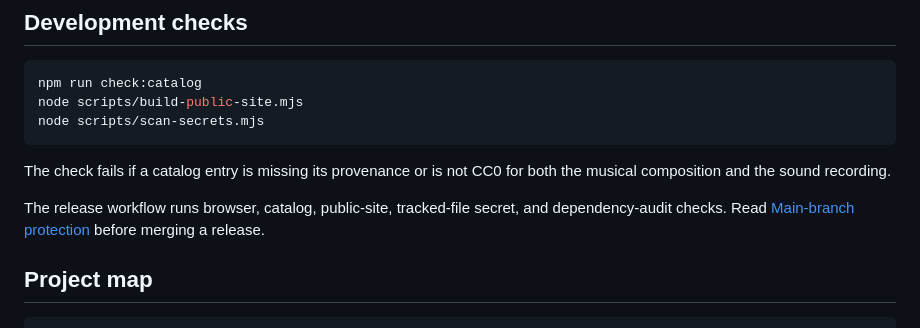
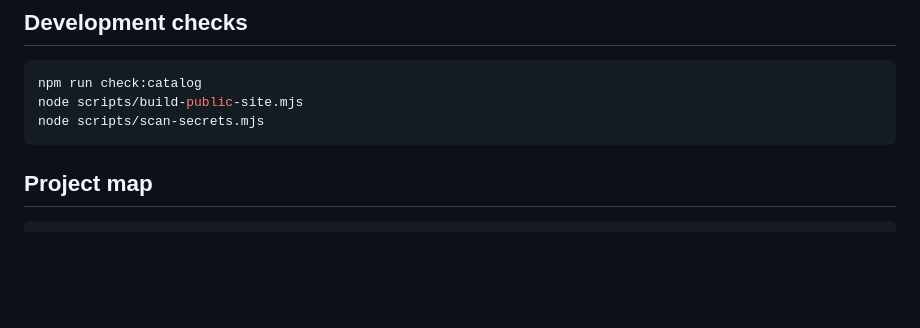
Before and after one commit to mexicanjumbalia/Cantarivo, a Markdown page: README.md, the part around the change. Rendered like a GitHub page; blank space fills up the shorter version.

Commit message:
Update README.md
Don't need extra info in the file

````diff
--- a/README.md
+++ b/README.md
@@ -86,10 +86,6 @@ node scripts/build-public-site.mjs
 node scripts/scan-secrets.mjs
 ```
 
-The check fails if a catalog entry is missing its provenance or is not CC0 for both the musical composition and the sound recording.
-
-The release workflow runs browser, catalog, public-site, tracked-file secret, and dependency-audit checks. Read [Main-branch protection](docs/BRANCH_PROTECTION.md) before merging a release.
-
 ## Project map
 
 ```text
````
